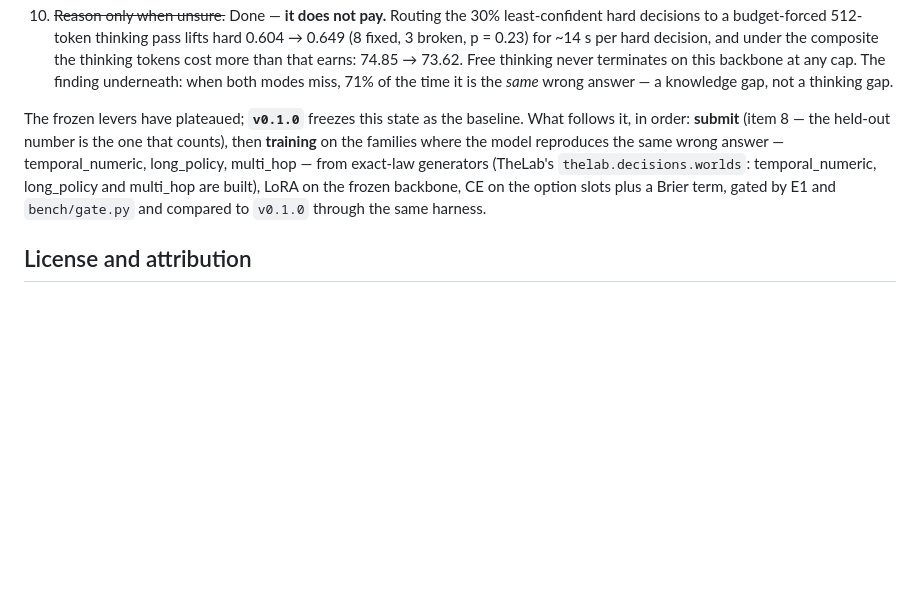
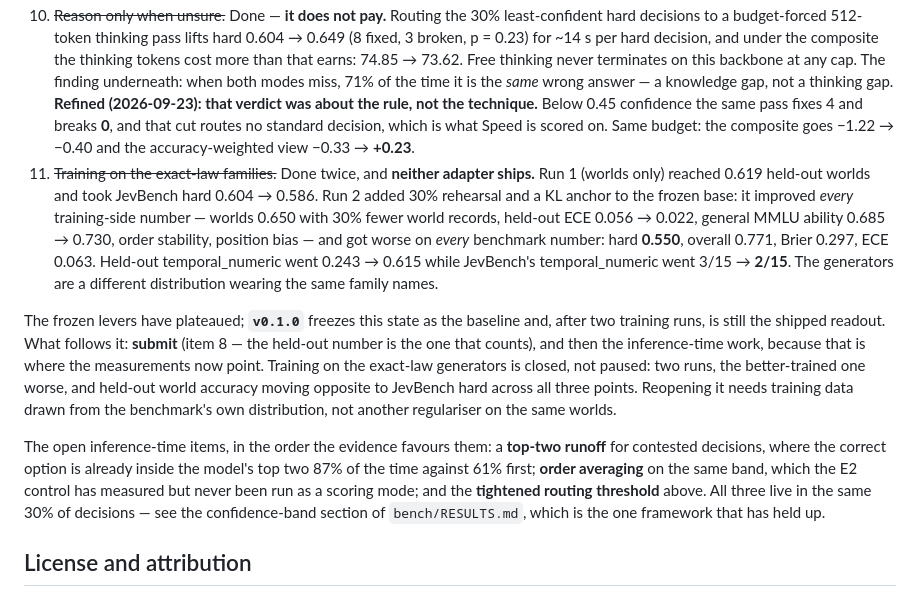
Before and after one commit to MantisShrimpdev/jobe, a Markdown page: README.md, the part around the change. GitHub-like rendering; blank space fills up the shorter version.

Commit message:
readme: training on the generators is closed, not paused
The roadmap still listed "training on the families where the model reproduces
the same wrong answer, from exact-law generators" as the next step. Two runs
have now been measured and neither ships, the better-trained one by more: run 1
took JevBench hard 0.604 -> 0.586, run 2 improved every training-side number
and took hard to 0.550. Held-out world accuracy and JevBench hard move in
opposite directions across all three points.

Reopening that track needs training data from the benchmark's own distribution,
not another regulariser on the same worlds — so the roadmap now points at the
inference-time items, which are the ones that have moved a number in the right
direction: the top-two runoff, order averaging as a scoring mode, and the
tightened routing threshold. All three act on the same 30% of decisions.

Item 10 also gains the routing refinement measured today.

Co-Authored-By: Claude Opus 5 <noreply@anthropic.com>

```diff
--- a/README.md
+++ b/README.md
@@ -322,15 +322,39 @@ tests/         52 tests; a few need a tokenizer, two are opt-in on a real GPU (t
     earns: 74.85 → 73.62. Free thinking never terminates on this backbone at any
     cap. The finding underneath: when both modes miss, 71% of the time it is the
     *same* wrong answer — a knowledge gap, not a thinking gap.
+    **Refined (2026-09-23): that verdict was about the rule, not the
+    technique.** Below 0.45 confidence the same pass fixes 4 and breaks **0**,
+    and that cut routes no standard decision, which is what Speed is scored on.
+    Same budget: the composite goes −1.22 → −0.40 and the accuracy-weighted
+    view −0.33 → **+0.23**.
+11. ~~Training on the exact-law families.~~ Done twice, and **neither adapter
+    ships.** Run 1 (worlds only) reached 0.619 held-out worlds and took JevBench
+    hard 0.604 → 0.586. Run 2 added 30% rehearsal and a KL anchor to the frozen
+    base: it improved *every* training-side number — worlds 0.650 with 30%
+    fewer world records, held-out ECE 0.056 → 0.022, general MMLU ability
+    0.685 → 0.730, order stability, position bias — and got worse on *every*
+    benchmark number: hard **0.550**, overall 0.771, Brier 0.297, ECE 0.063.
+    Held-out temporal_numeric went 0.243 → 0.615 while JevBench's
+    temporal_numeric went 3/15 → **2/15**. The generators are a different
+    distribution wearing the same family names.
 
 The frozen levers have plateaued; **`v0.1.0`** freezes this state as the
-baseline. What follows it, in order: **submit** (item 8 — the held-out number
-is the one that counts), then **training** on the families where the model
-reproduces the same wrong answer — temporal_numeric, long_policy, multi_hop —
-from exact-law generators (TheLab's `thelab.decisions.worlds`: temporal_numeric,
-long_policy and multi_hop are built), LoRA on the frozen backbone, CE on the option slots plus a Brier
-term, gated by E1 and `bench/gate.py` and compared to `v0.1.0` through the same
-harness.
+baseline and, after two training runs, is still the shipped readout. What
+follows it: **submit** (item 8 — the held-out number is the one that counts),
+and then the inference-time work, because that is where the measurements now
+point. Training on the exact-law generators is closed, not paused: two runs,
+the better-trained one worse, and held-out world accuracy moving opposite to
+JevBench hard across all three points. Reopening it needs training data drawn
+from the benchmark's own distribution, not another regulariser on the same
+worlds.
+
+The open inference-time items, in the order the evidence favours them: a
+**top-two runoff** for contested decisions, where the correct option is already
+inside the model's top two 87% of the time against 61% first; **order
+averaging** on the same band, which the E2 control has measured but never been
+run as a scoring mode; and the **tightened routing threshold** above. All three
+live in the same 30% of decisions — see the confidence-band section of
+`bench/RESULTS.md`, which is the one framework that has held up.
 
 ## License and attribution
 
```
